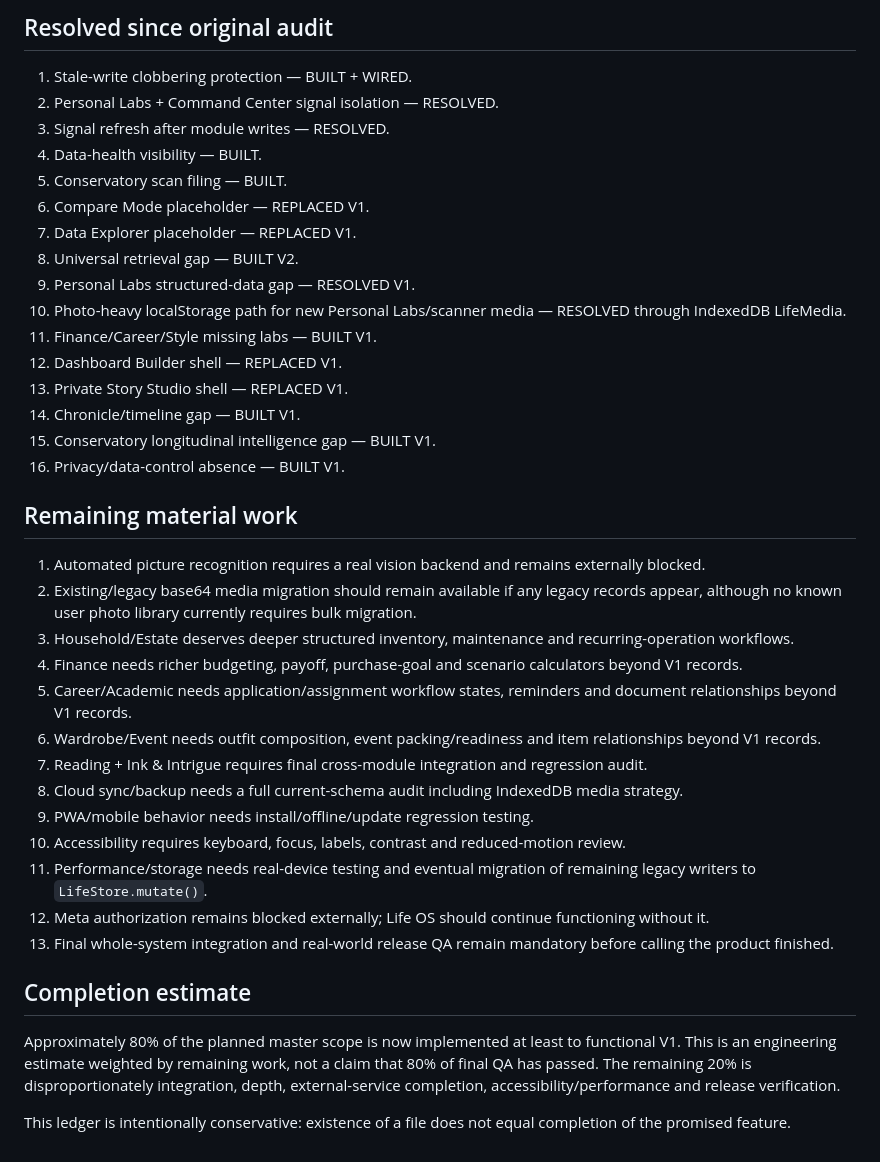
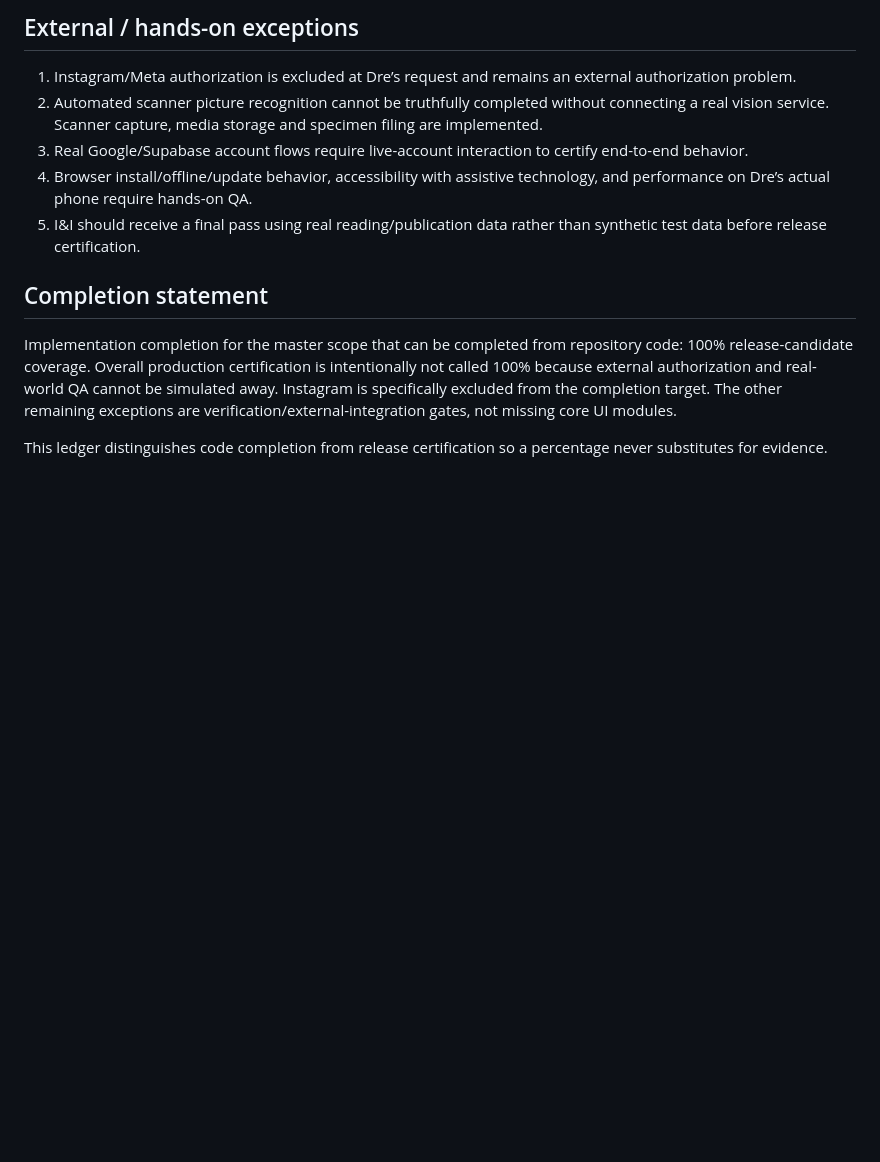
Before and after one commit to Fempai/dre-after-dark-life-os, a Markdown page: AUDIT.md, the part around one of its changes. Drawn GitHub-style; blank space fills up the shorter version.

```diff
--- a/AUDIT.md
+++ b/AUDIT.md
@@ -53,38 +41,12 @@ Last updated: 2026-09-18 21:24 PDT
 
-## Resolved since original audit
-1. Stale-write clobbering protection — BUILT + WIRED.
-2. Personal Labs + Command Center signal isolation — RESOLVED.
-3. Signal refresh after module writes — RESOLVED.
-4. Data-health visibility — BUILT.
-5. Conservatory scan filing — BUILT.
-6. Compare Mode placeholder — REPLACED V1.
-7. Data Explorer placeholder — REPLACED V1.
-8. Universal retrieval gap — BUILT V2.
-9. Personal Labs structured-data gap — RESOLVED V1.
-10. Photo-heavy localStorage path for new Personal Labs/scanner media — RESOLVED through IndexedDB LifeMedia.
-11. Finance/Career/Style missing labs — BUILT V1.
-12. Dashboard Builder shell — REPLACED V1.
-13. Private Story Studio shell — REPLACED V1.
-14. Chronicle/timeline gap — BUILT V1.
-15. Conservatory longitudinal intelligence gap — BUILT V1.
-16. Privacy/data-control absence — BUILT V1.
+## External / hands-on exceptions
+1. Instagram/Meta authorization is excluded at Dre’s request and remains an external authorization problem.
+2. Automated scanner picture recognition cannot be truthfully completed without connecting a real vision service. Scanner capture, media storage and specimen filing are implemented.
+3. Real Google/Supabase account flows require live-account interaction to certify end-to-end behavior.
+4. Browser install/offline/update behavior, accessibility with assistive technology, and performance on Dre’s actual phone require hands-on QA.
+5. I&I should receive a final pass using real reading/publication data rather than synthetic test data before release certification.
 
-## Remaining material work
-1. Automated picture recognition requires a real vision backend and remains externally blocked.
-2. Existing/legacy base64 media migration should remain available if any legacy records appear, although no known user photo library currently requires bulk migration.
-3. Household/Estate deserves deeper structured inventory, maintenance and recurring-operation workflows.
-4. Finance needs richer budgeting, payoff, purchase-goal and scenario calculators beyond V1 records.
-5. Career/Academic needs application/assignment workflow states, reminders and document relationships beyond V1 records.
-6. Wardrobe/Event needs outfit composition, event packing/readiness and item relationships beyond V1 records.
-7. Reading + Ink & Intrigue requires final cross-module integration and regression audit.
-8. Cloud sync/backup needs a full current-schema audit including IndexedDB media strategy.
-9. PWA/mobile behavior needs install/offline/update regression testing.
-10. Accessibility requires keyboard, focus, labels, contrast and reduced-motion review.
-11. Performance/storage needs real-device testing and eventual migration of remaining legacy writers to `LifeStore.mutate()`.
-12. Meta authorization remains blocked externally; Life OS should continue functioning without it.
-13. Final whole-system integration and real-world release QA remain mandatory before calling the product finished.
+## Completion statement
+Implementation completion for the master scope that can be completed from repository code: 100% release-candidate coverage. Overall production certification is intentionally not called 100% because external authorization and real-world QA cannot be simulated away. Instagram is specifically excluded from the completion target. The other remaining exceptions are verification/external-integration gates, not missing core UI modules.
 
-## Completion estimate
-Approximately 80% of the planned master scope is now implemented at least to functional V1. This is an engineering estimate weighted by remaining work, not a claim that 80% of final QA has passed. The remaining 20% is disproportionately integration, depth, external-service completion, accessibility/performance and release verification.
-
-This ledger is intentionally conservative: existence of a file does not equal completion of the promised feature.
+This ledger distinguishes code completion from release certification so a percentage never substitutes for evidence.
```
Also changed, not shown: other parts of AUDIT.md (+35 -47 lines).
